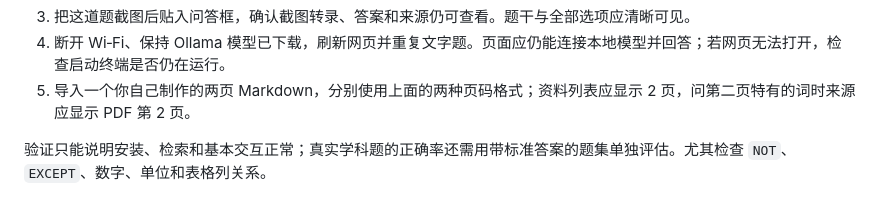
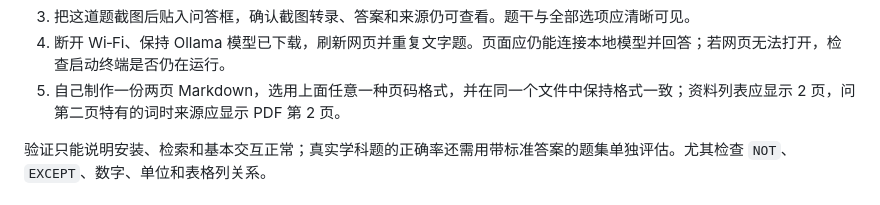
Before and after one commit to Lu-Ricardo-Y/keban-ai, a Markdown page: README.md, the part around the change. GitHub-like rendering.

Commit message:
Clarify page-format validation steps

```diff
--- a/README.md
+++ b/README.md
@@ -107,7 +107,7 @@ py -3 -m venv .venv
 2. 问：“According to the imported demo notes, which process cures liquid resin with ultraviolet light? A. Process A B. Process B C. Process C”。预期答 A，并在来源区找到 `demo_notes.txt`。若模型给出别的选项，以示例原文为准；模型输出不是测试的唯一判据。
 3. 把这道题截图后贴入问答框，确认截图转录、答案和来源仍可查看。题干与全部选项应清晰可见。
 4. 断开 Wi‑Fi、保持 Ollama 模型已下载，刷新网页并重复文字题。页面应仍能连接本地模型并回答；若网页无法打开，检查启动终端是否仍在运行。
-5. 导入一个你自己制作的两页 Markdown，分别使用上面的两种页码格式；资料列表应显示 2 页，问第二页特有的词时来源应显示 PDF 第 2 页。
+5. 自己制作一份两页 Markdown，选用上面任意一种页码格式，并在同一个文件中保持格式一致；资料列表应显示 2 页，问第二页特有的词时来源应显示 PDF 第 2 页。
 
 验证只能说明安装、检索和基本交互正常；真实学科题的正确率还需用带标准答案的题集单独评估。尤其检查 `NOT`、`EXCEPT`、数字、单位和表格列关系。
 
```
